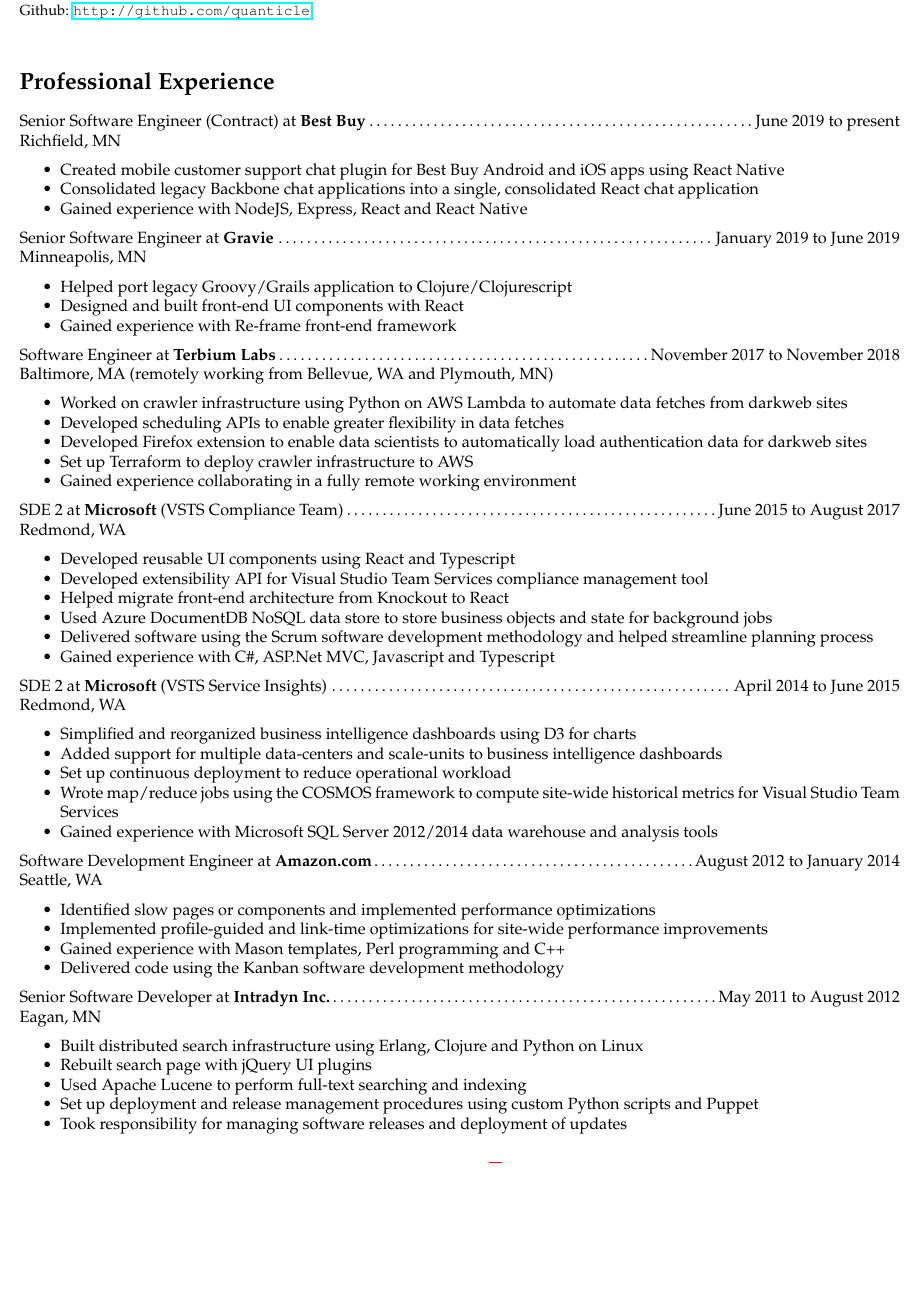
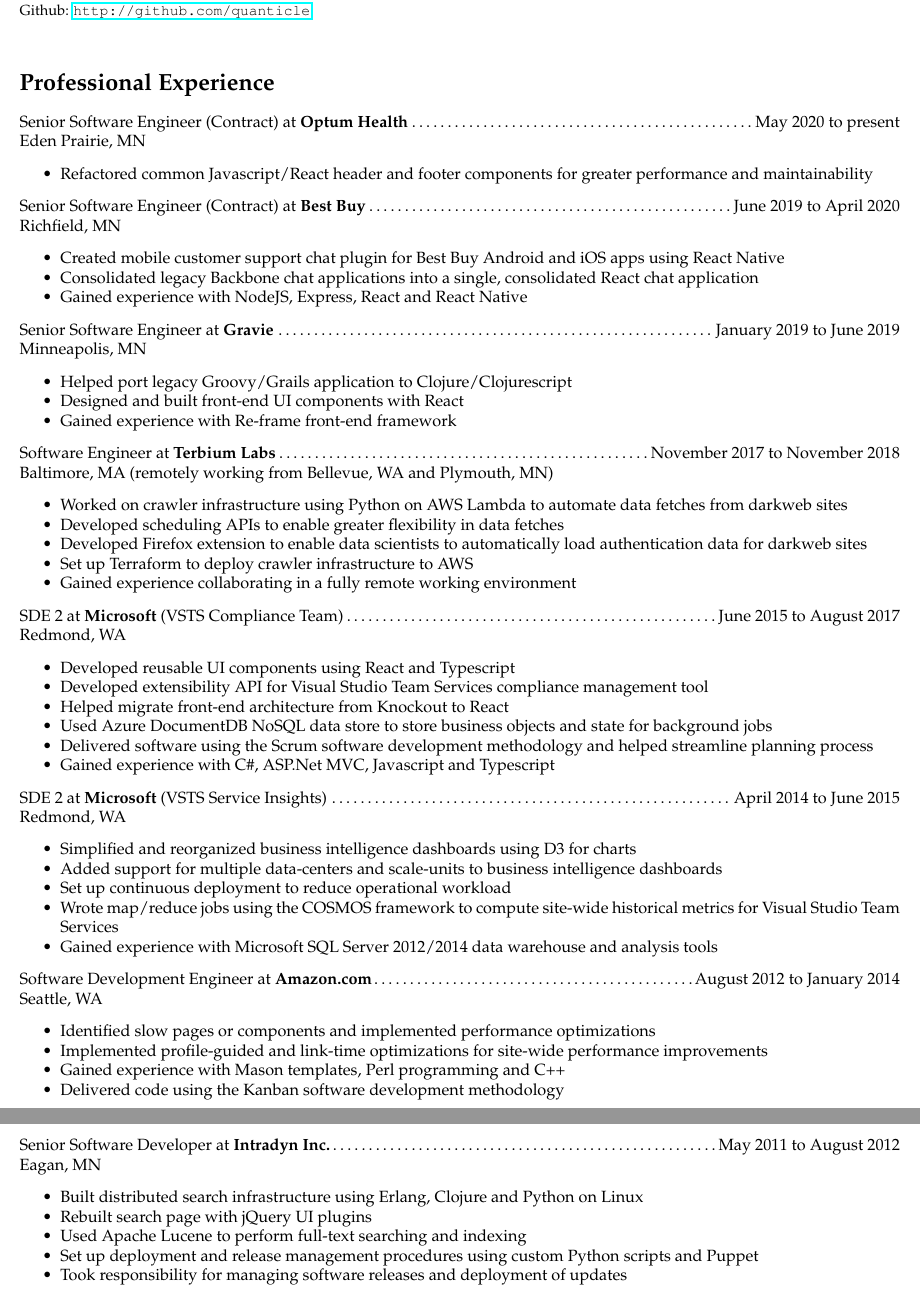
Before and after one commit to quanticle/Resume, a LaTeX CV (resume.tex): part of page 1 of 2 before the commit and two parts of pages 1 and 2 of 2 after it, the two joined at a grey line, cut so that both start at the same text, the shorter picture padded with empty space. Compiled offline with pdfLaTeX.

Commit message:
Added Optum experience

```diff
--- a/resume.tex
+++ b/resume.tex
@@ -15,6 +15,7 @@
 
 \pagestyle{fancy}
 \fancyhf{}
+\renewcommand{\headrulewidth}{0pt}
 \cfoot{Page \thepage \hspace{1pt} of \pageref{LastPage}}
 
 \begin{document}
@@ -22,7 +23,12 @@
 {\small quanticle@quanticle.net}\\
 {\small Github: \url{http://github.com/quanticle}}\\
 \section*{Professional Experience}
-\noindent Senior Software Engineer (Contract) at {\bfseries Best Buy}\dotfill June 2019 to present\\
+\noindent Senior Software Engineer (Contract) at {\bfseries Optum Health}\dotfill May 2020 to present\\
+Eden Prairie, MN
+\begin{resume-list}
+\item Refactored common Javascript/React header and footer components for greater performance and maintainability
+\end{resume-list}
+\noindent Senior Software Engineer (Contract) at {\bfseries Best Buy}\dotfill June 2019 to April 2020\\
 Richfield, MN
 \begin{resume-list}
 \item Created mobile customer support chat plugin for Best Buy Android and iOS apps using React Native
@@ -72,6 +78,7 @@
 \item Gained experience with Mason templates, Perl programming and C++
 \item Delivered code using the Kanban software development methodology
 \end{resume-list}
+\pagebreak
 \noindent Senior Software Developer at {\bfseries Intradyn Inc.}\dotfill May 2011 to August 2012\\
 Eagan, MN
 \begin{resume-list}
@@ -80,7 +87,6 @@
 \item Used Apache Lucene to perform full-text searching and indexing
 \item Set up deployment and release management procedures using custom Python scripts and Puppet
 \item Took responsibility for managing software releases and deployment of updates
-\pagebreak
 \end{resume-list}
 \noindent Associate Software Engineer at {\bfseries Syncada LLC}\dotfill June 2010 to May 2011\\
 Minneapolis, MN
```
